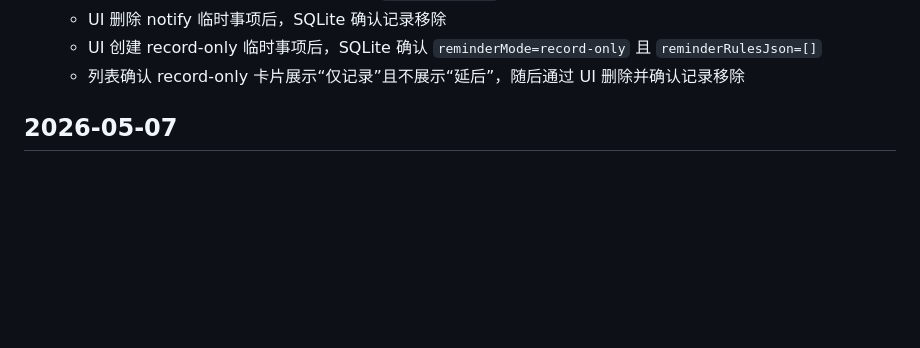
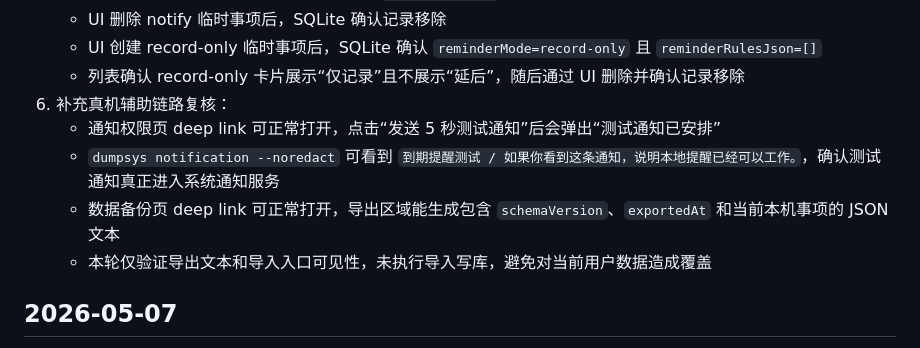
Before and after one commit to Henery002/due-reminder-app, a Markdown page: CHANGELOG.md, the part around the change. Drawn GitHub-style; blank space fills up the shorter version.

Commit message:
docs: 补充真机辅助链路复核

```diff
--- a/CHANGELOG.md
+++ b/CHANGELOG.md
@@ -29,6 +29,11 @@
    - UI 删除 notify 临时事项后，SQLite 确认记录移除
    - UI 创建 record-only 临时事项后，SQLite 确认 `reminderMode=record-only` 且 `reminderRulesJson=[]`
    - 列表确认 record-only 卡片展示“仅记录”且不展示“延后”，随后通过 UI 删除并确认记录移除
+6. 补充真机辅助链路复核：
+   - 通知权限页 deep link 可正常打开，点击“发送 5 秒测试通知”后会弹出“测试通知已安排”
+   - `dumpsys notification --noredact` 可看到 `到期提醒测试 / 如果你看到这条通知，说明本地提醒已经可以工作。`，确认测试通知真正进入系统通知服务
+   - 数据备份页 deep link 可正常打开，导出区域能生成包含 `schemaVersion`、`exportedAt` 和当前本机事项的 JSON 文本
+   - 本轮仅验证导出文本和导入入口可见性，未执行导入写库，避免对当前用户数据造成覆盖
 
 ## 2026-05-07
 
```
Also changed, not shown: STATUS.md (+1 -0 lines).
